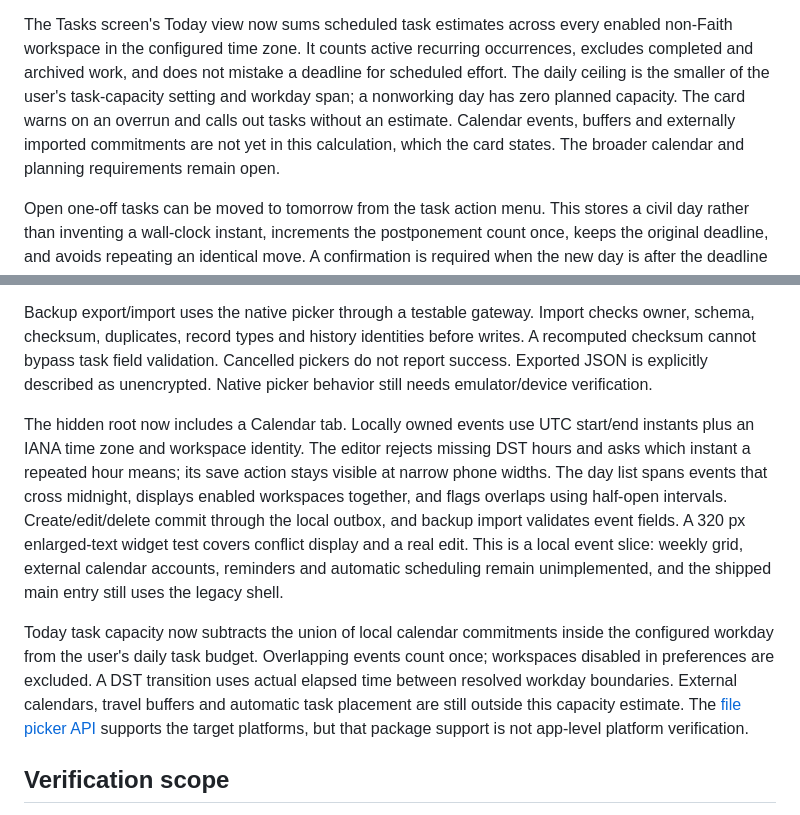
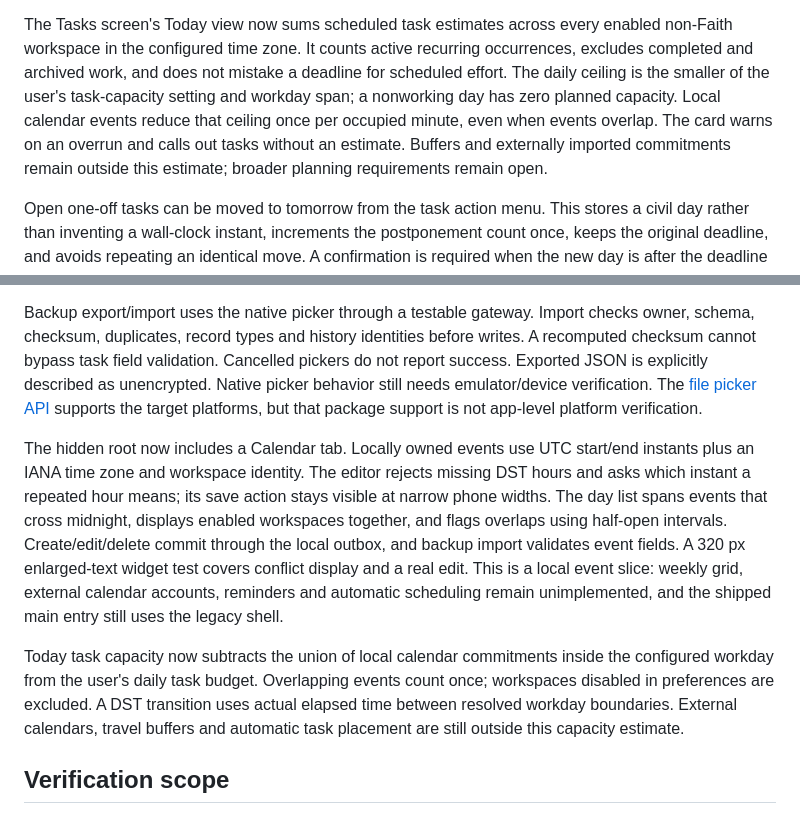
Before and after one commit to Rakindotcom/assistUmmah, a Markdown page: docs/productivity-architecture.md, 2 parts joined by grey strips. Rendered like a GitHub page.

Commit message:
Clarify calendar-aware capacity documentation

```diff
--- a/docs/productivity-architecture.md
+++ b/docs/productivity-architecture.md
@@ -127,10 +127,10 @@ enabled non-Faith workspace in the configured time zone. It counts active
 recurring occurrences, excludes completed and archived work, and does not
 mistake a deadline for scheduled effort. The daily ceiling is the smaller of
 the user's task-capacity setting and workday span; a nonworking day has zero
-planned capacity. The card warns on an overrun and calls out tasks without an
-estimate. Calendar events, buffers and externally imported commitments are
-not yet in this calculation, which the card states. The broader calendar and
-planning requirements remain open.
+planned capacity. Local calendar events reduce that ceiling once per occupied
+minute, even when events overlap. The card warns on an overrun and calls out
+tasks without an estimate. Buffers and externally imported commitments remain
+outside this estimate; broader planning requirements remain open.
 
 Open one-off tasks can be moved to tomorrow from the task action menu. This
 stores a civil day rather than inventing a wall-clock instant, increments the
@@ -210,6 +210,8 @@ checks owner, schema, checksum, duplicates, record types and history identities
 before writes. A recomputed checksum cannot bypass task field validation.
 Cancelled pickers do not report success. Exported JSON is explicitly described
 as unencrypted. Native picker behavior still needs emulator/device verification.
+The [file picker API](https://pub.dev/packages/file_picker) supports the target
+platforms, but that package support is not app-level platform verification.
 
 The hidden root now includes a Calendar tab. Locally owned events use UTC
 start/end instants plus an IANA time zone and workspace identity. The editor
@@ -228,8 +230,6 @@ events count once; workspaces disabled in preferences are excluded. A DST
 transition uses actual elapsed time between resolved workday boundaries.
 External calendars, travel buffers and automatic task placement are still
 outside this capacity estimate.
-The [file picker API](https://pub.dev/packages/file_picker) supports the target
-platforms, but that package support is not app-level platform verification.
 
 ## Verification scope
 
```
